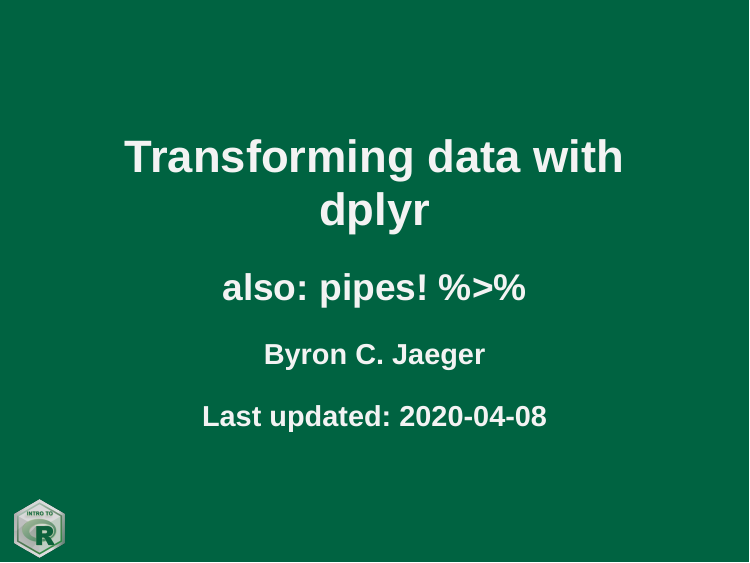
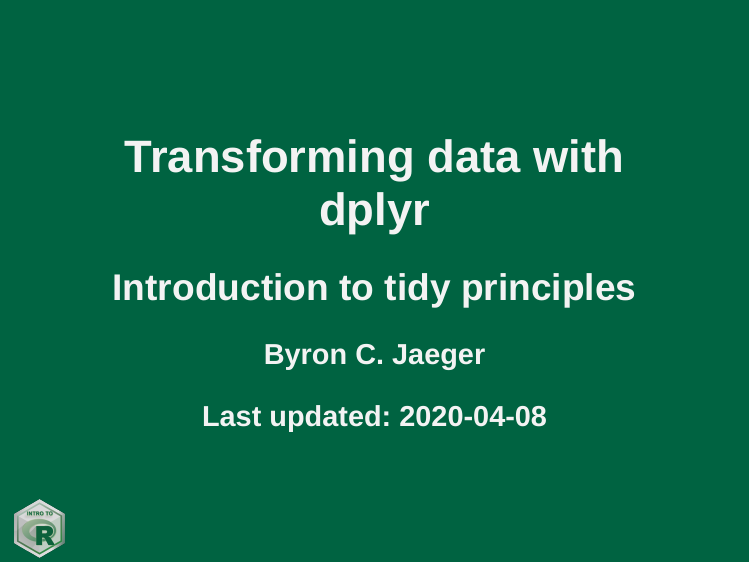
Before and after one commit to UAB-BST-680/Lecture-05-Transforming_data, an R Markdown document (index.Rmd): page 1 of 20. Rendered offline with R 4.5, knitr and Pandoc, with nearby package versions; the slides are laid out offline by our stand-in for remark.js, each with all of its steps uncovered, in fonts that may differ from those the slides ask for, and without slide numbers, shadows or browser add-ons; some code elsewhere in the file could not run offline.

Commit message:
change title

```diff
--- a/index.Rmd
+++ b/index.Rmd
@@ -1,6 +1,6 @@
 ---
 title: "Transforming data with dplyr"
-subtitle: "also: pipes! %>%"
+subtitle: "Introduction to tidy principles"
 author: "Byron C. Jaeger"
 date: "Last updated: `r Sys.Date()`"
 output:
```
